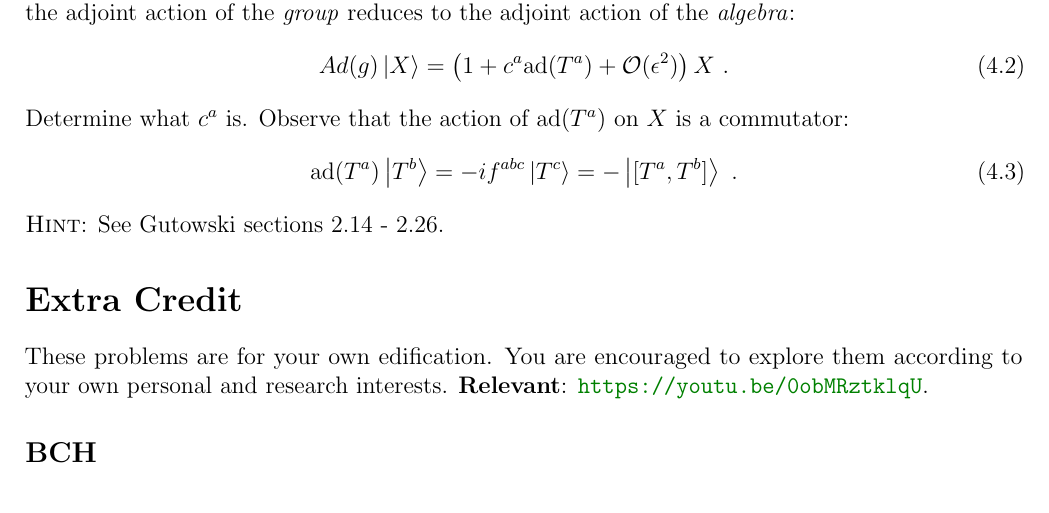
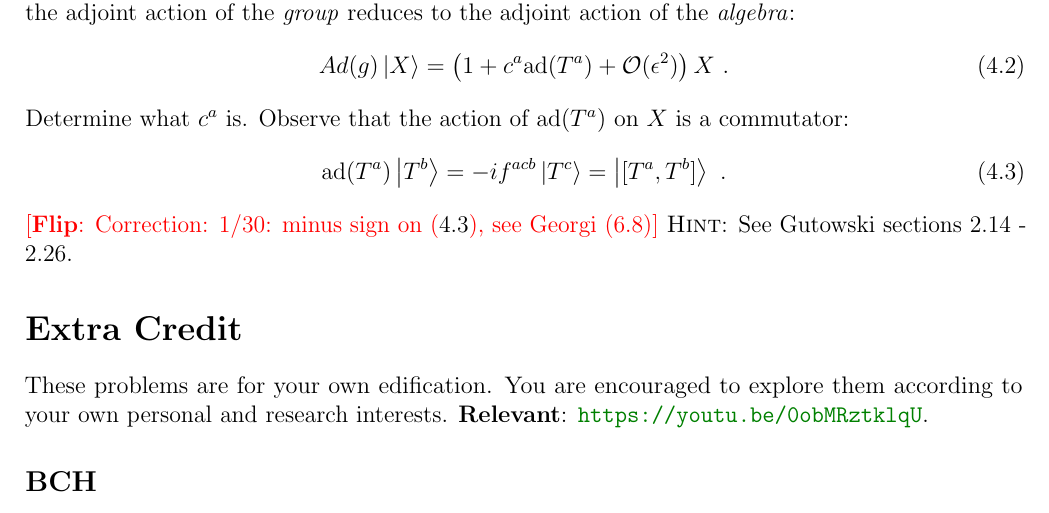
Before and after one commit to Tanedo/Physics262-2019, a LaTeX document (P262_2019_HW1.tex): part of page 3 of 3, cut so that both start at the same text. Compiled offline with pdfLaTeX.

Commit message:
Add files via upload

```diff
--- a/P262_2019_HW1.tex
+++ b/P262_2019_HW1.tex
@@ -278,8 +278,10 @@ Show that if $g = \exp(-i\epsilon^a T^a)$ for small angles $\epsilon^a$, the adj
 \end{align}
 Determine what $c^a$ is. Observe that the action of $\text{ad}(T^a)$ on $X$ is a commutator:
 \begin{align}
-    \text{ad}(T^a)\ket{T^b} = -if^{abc}\ket{T^c} = -\ket{[T^a,T^b]} \ .
+    \text{ad}(T^a)\ket{T^b} = -if^{acb}\ket{T^c} = \ket{[T^a,T^b]} \ .
+    \label{eq:commutator}
 \end{align}
+\flip{Correction: 1/30: minus sign on (\ref{eq:commutator}), see Georgi (6.8)}
 %
 \textsc{Hint}: See Gutowski sections 2.14 - 2.26.
 
```
Also changed, not shown: P262_2019_HW1.pdf.
